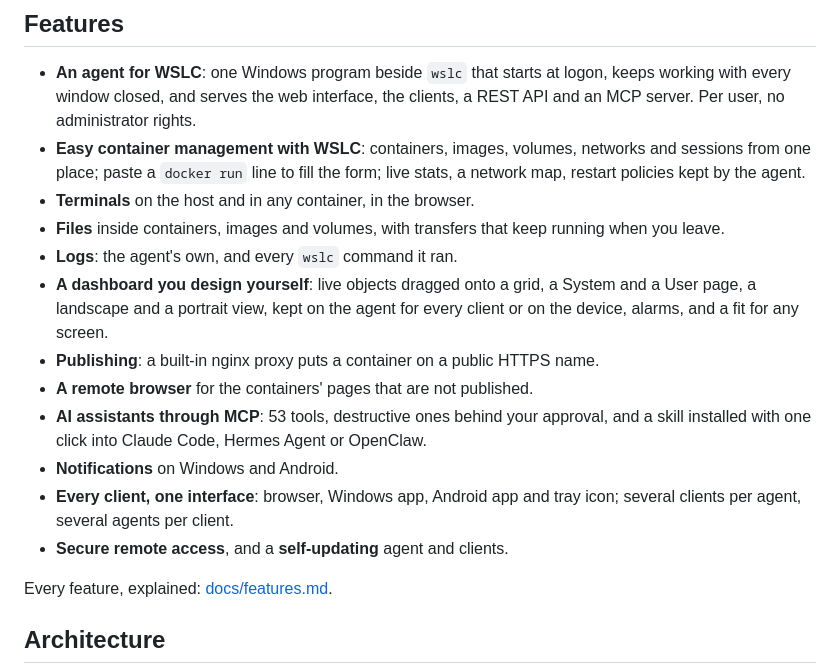
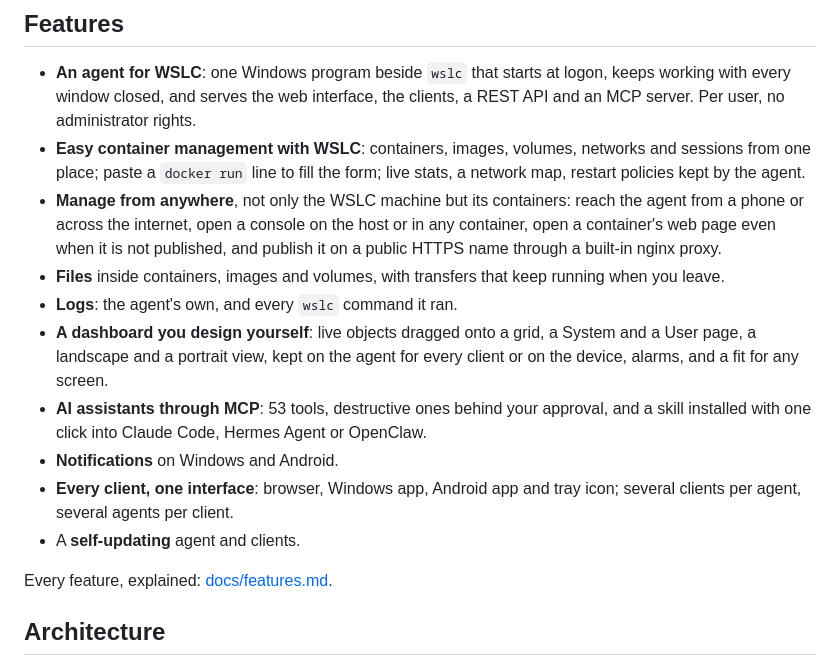
Before and after one commit to iosub/wslc-trans, a Markdown page: README.md, the part around the change. GitHub-like rendering.

Commit message:
Features: managing from anywhere third, the containers' consoles, pages and publishing with the agent

```diff
--- a/README.md
+++ b/README.md
@@ -20,22 +20,24 @@ products are **WSLC AI Agent** (the agent, `wslc-ai-agent.exe`) and
 - **Easy container management with WSLC**: containers, images, volumes,
   networks and sessions from one place; paste a `docker run` line to fill the
   form; live stats, a network map, restart policies kept by the agent.
-- **Terminals** on the host and in any container, in the browser.
+- **Manage from anywhere**, not only the WSLC machine but its containers:
+  reach the agent from a phone or across the internet, open a console on the
+  host or in any container, open a container's web page even when it is not
+  published, and publish it on a public HTTPS name through a built-in nginx
+  proxy.
 - **Files** inside containers, images and volumes, with transfers that keep
   running when you leave.
 - **Logs**: the agent's own, and every `wslc` command it ran.
 - **A dashboard you design yourself**: live objects dragged onto a grid, a
   System and a User page, a landscape and a portrait view, kept on the agent
   for every client or on the device, alarms, and a fit for any screen.
-- **Publishing**: a built-in nginx proxy puts a container on a public HTTPS name.
-- **A remote browser** for the containers' pages that are not published.
 - **AI assistants through MCP**: 53 tools, destructive ones behind your
   approval, and a skill installed with one click into Claude Code, Hermes
   Agent or OpenClaw.
 - **Notifications** on Windows and Android.
 - **Every client, one interface**: browser, Windows app, Android app and tray
   icon; several clients per agent, several agents per client.
-- **Secure remote access**, and a **self-updating** agent and clients.
+- A **self-updating** agent and clients.
 
 Every feature, explained: [docs/features.md](docs/features.md).
 
```
Also changed, not shown: docs/features.md (+44 -34 lines).
